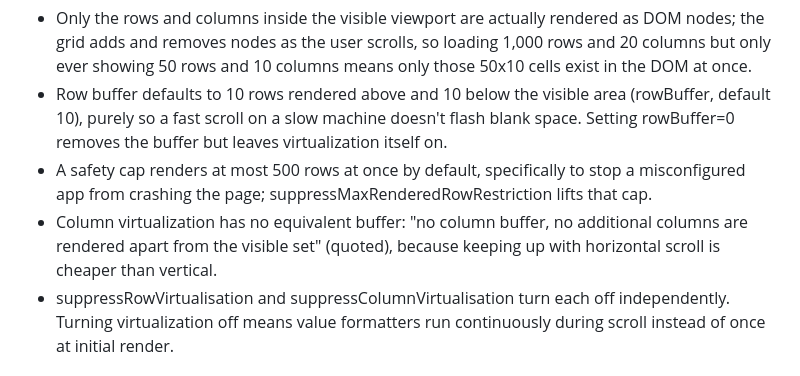
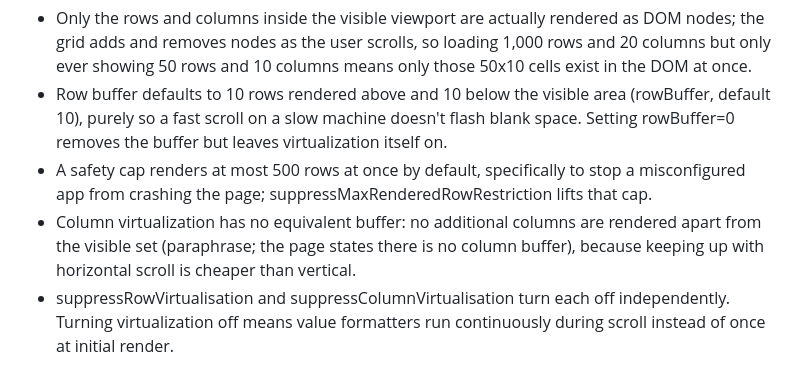
Before and after one commit to TarekAwwad/claude-ux-framework, a Markdown page: research/findings-tables.md, the part around the change. Rendered like a GitHub page.

Commit message:
Reword a near-verbatim ag-Grid line as explicit paraphrase
Co-Authored-By: Claude Fable 5 <noreply@anthropic.com>

```diff
--- a/research/findings-tables.md
+++ b/research/findings-tables.md
@@ -113,7 +113,7 @@ Source: https://www.ag-grid.com/javascript-data-grid/dom-virtualisation/
 - Only the rows and columns inside the visible viewport are actually rendered as DOM nodes; the grid adds and removes nodes as the user scrolls, so loading 1,000 rows and 20 columns but only ever showing 50 rows and 10 columns means only those 50x10 cells exist in the DOM at once.
 - Row buffer defaults to 10 rows rendered above and 10 below the visible area (rowBuffer, default 10), purely so a fast scroll on a slow machine doesn't flash blank space. Setting rowBuffer=0 removes the buffer but leaves virtualization itself on.
 - A safety cap renders at most 500 rows at once by default, specifically to stop a misconfigured app from crashing the page; suppressMaxRenderedRowRestriction lifts that cap.
-- Column virtualization has no equivalent buffer: "no column buffer, no additional columns are rendered apart from the visible set" (quoted), because keeping up with horizontal scroll is cheaper than vertical.
+- Column virtualization has no equivalent buffer: no additional columns are rendered apart from the visible set (paraphrase; the page states there is no column buffer), because keeping up with horizontal scroll is cheaper than vertical.
 - suppressRowVirtualisation and suppressColumnVirtualisation turn each off independently. Turning virtualization off means value formatters run continuously during scroll instead of once at initial render.
 
 ### Row Pagination
```
